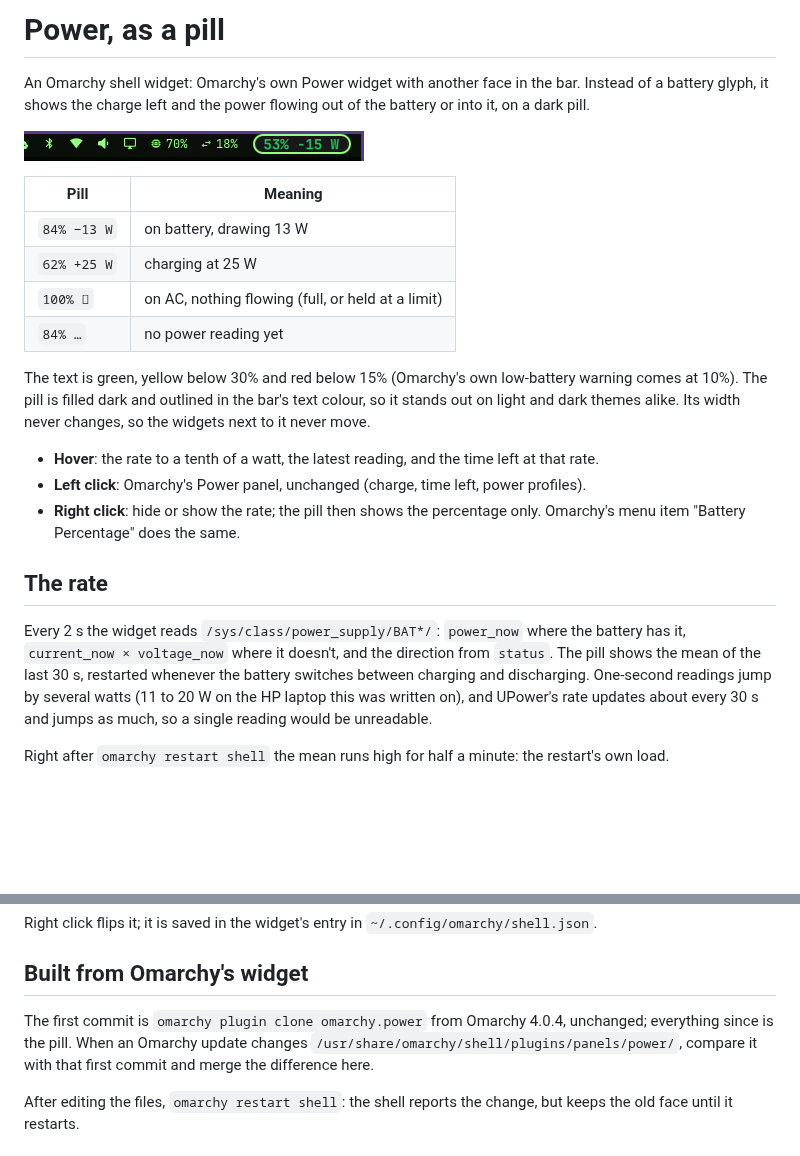
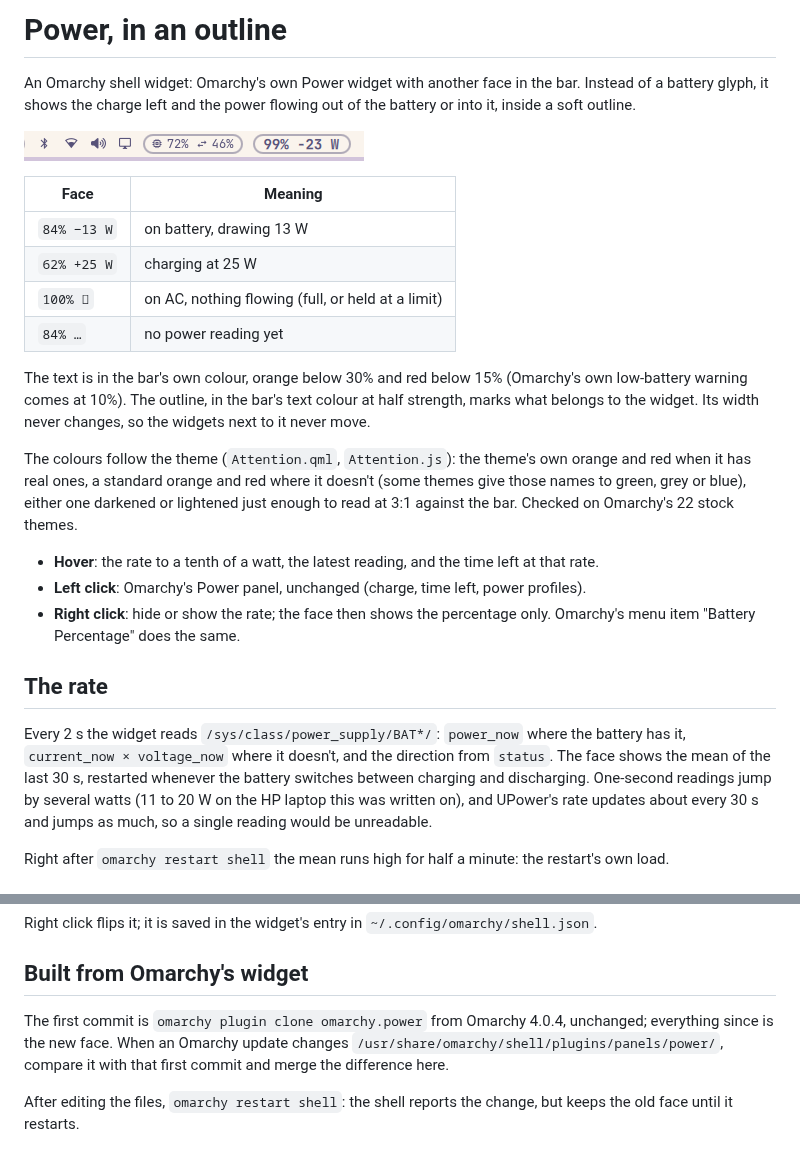
Before and after one commit to stefanoconiglio/omarchy-power, a Markdown page: README.md, 2 parts joined by grey strips. GitHub-like rendering; pictures changed too: preview.png; blank space fills up the shorter version.

```diff
--- a/README.md
+++ b/README.md
@@ -1,6 +1,6 @@
-# Power, as a pill
+# Power, in an outline
 
 An Omarchy shell widget: Omarchy's own Power widget with another face in the
 bar. Instead of a battery glyph, it shows the charge left and the power
-flowing out of the battery or into it, on a dark pill.
+flowing out of the battery or into it, inside a soft outline.
 
@@ -8,28 +8,34 @@ flowing out of the battery or into it, on a dark pill.
 
-| Pill        | Meaning                                           |
+| Face        | Meaning                                           |
 |-------------|---------------------------------------------------|
 | `84% −13 W` | on battery, drawing 13 W                          |
 | `62% +25 W` | charging at 25 W                                  |
 | `100% 󰚥`    | on AC, nothing flowing (full, or held at a limit) |
 | `84% …`     | no power reading yet                              |
 
-The text is green, yellow below 30% and red below 15% (Omarchy's own
-low-battery warning comes at 10%). The pill is filled dark and outlined in the
-bar's text colour, so it stands out on light and dark themes alike. Its width
+The text is in the bar's own colour, orange below 30% and red below 15%
+(Omarchy's own low-battery warning comes at 10%). The outline, in the bar's
+text colour at half strength, marks what belongs to the widget. Its width
 never changes, so the widgets next to it never move.
+
+The colours follow the theme (`Attention.qml`, `Attention.js`): the theme's
+own orange and red when it has real ones, a standard orange and red where
+it doesn't (some themes give those names to green, grey or blue), either one
+darkened or lightened just enough to read at 3:1 against the bar. Checked on
+Omarchy's 22 stock themes.
 
 - **Hover**: the rate to a tenth of a watt, the latest reading, and the time
   left at that rate.
 - **Left click**: Omarchy's Power panel, unchanged (charge, time left, power
   profiles).
-- **Right click**: hide or show the rate; the pill then shows the percentage
+- **Right click**: hide or show the rate; the face then shows the percentage
   only. Omarchy's menu item "Battery Percentage" does the same.
 
 ## The rate
 
 Every 2 s the widget reads `/sys/class/power_supply/BAT*/`: `power_now`
 where the battery has it, `current_now × voltage_now` where it doesn't, and
-the direction from `status`. The pill shows the mean of the last 30 s,
+the direction from `status`. The face shows the mean of the last 30 s,
 restarted whenever the battery switches between charging and discharging.
 One-second readings jump by several watts (11 to 20 W on the HP laptop this
 was written on), and UPower's rate updates about every 30 s and jumps as
@@ -67,7 +73,7 @@ Right click flips it; it is saved in the widget's entry in
 ## Built from Omarchy's widget
 
 The first commit is `omarchy plugin clone omarchy.power` from Omarchy 4.0.4,
-unchanged; everything since is the pill. When an Omarchy update changes
+unchanged; everything since is the new face. When an Omarchy update changes
 `/usr/share/omarchy/shell/plugins/panels/power/`, compare it with that first
 commit and merge the difference here.
 
```
Also changed, not shown: other parts of README.md (+1 -1 lines), 3 other files.
